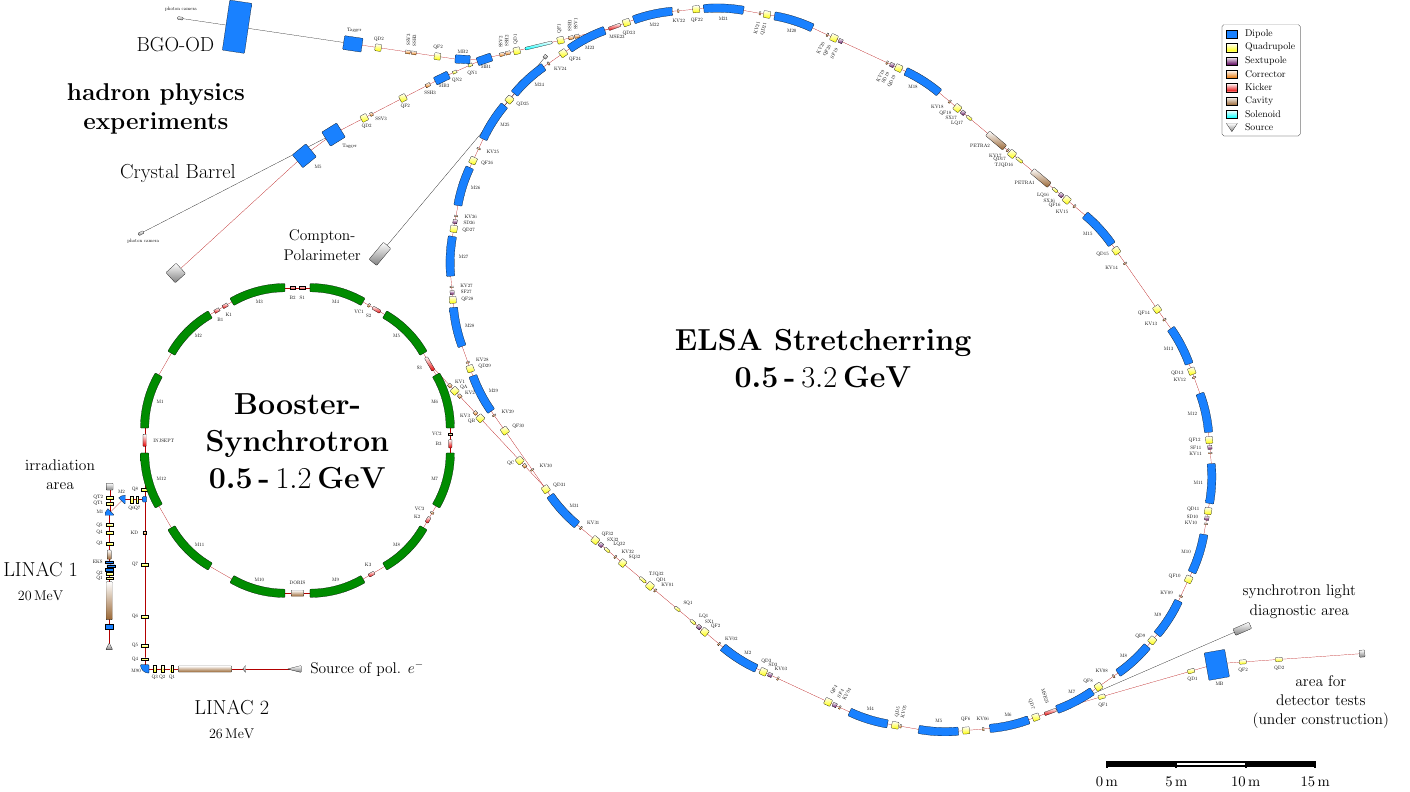
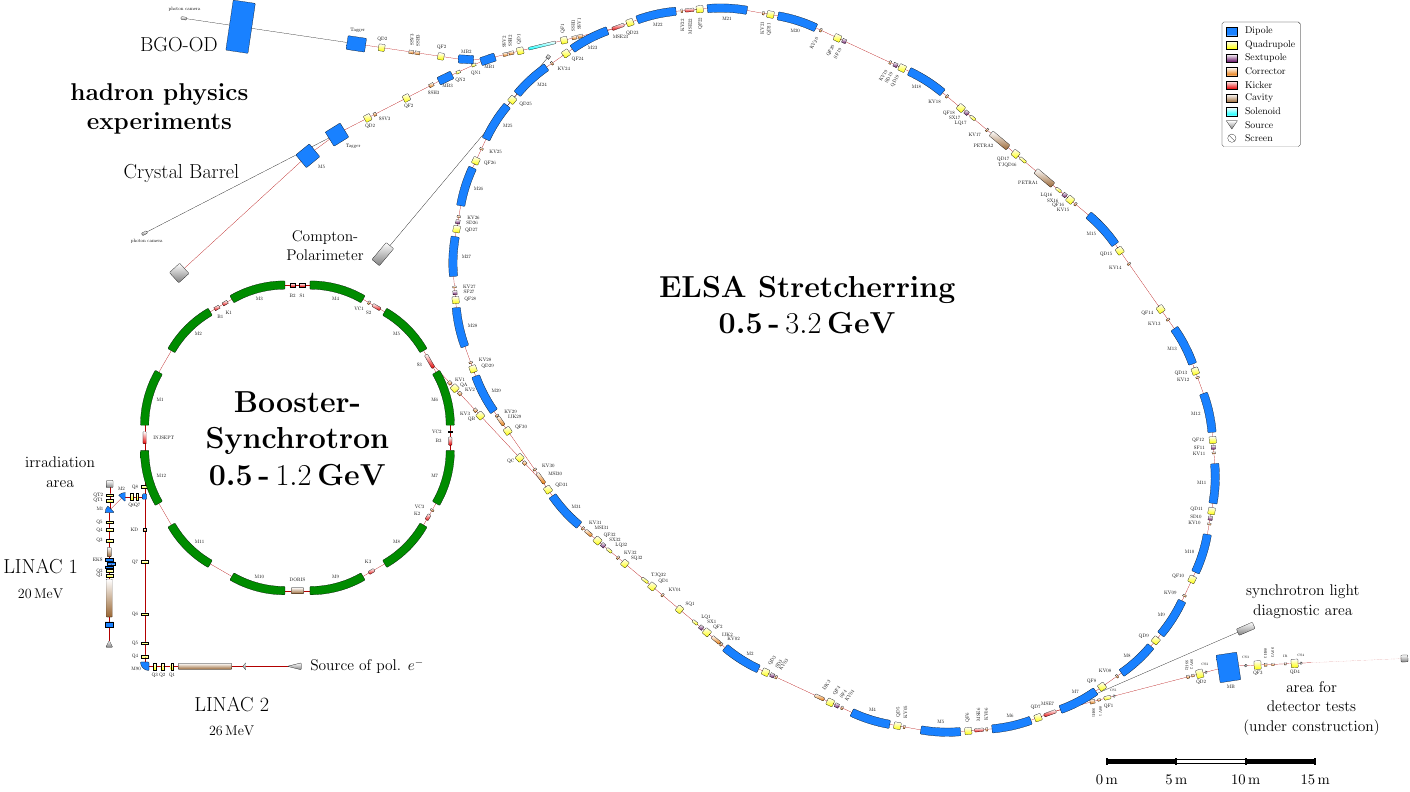
Before and after one commit to janfschmidt/tikz-palattice, a LaTeX figure (elsa.tex, which reads tikz-palattice.sty): the whole page. Compiled offline with pdfLaTeX.

Commit message:
Update/Improvements of ELSA map

```diff
--- a/elsa.tex
+++ b/elsa.tex
@@ -285,20 +285,31 @@
 \northlabels
 
 % "end" put at beginning to start at injection
+\drift{0.2325}
+\screen{}[0.025] %BPM31
+\drift{0.01665}
 \quadrupole{QD31}{0.4997}
-\drift{0.30115}
+\drift{0.02115}
+%\marker{IC31}
+\drift{0.28}
 \dipole{M31}{2.875}{15}
-\drift{0.307}
-\corrector{KV31}{0.1}
-\drift{1.05465}
+\drift{0.2765}
+\corrector{KV31}{0.13}
+\drift{0.1615}
+\corrector{MSI31}{0.6}
+\drift{0.2745}
+%\marker{IC32}
+\drift{0.01915}
 \quadrupole{QF32}{0.4997}
-\drift{0.13665}
+\drift{0.01115}
+\screen{}[0.025] %BPM32
+\drift{0.1005}
 \sextupole{SX32}{0.287}
 \drift{0.2069}
 \quadrupole{LQ32}{0.45}[0.2]
-\drift{0.5031}
-\corrector{KV32}{0.1}
-\drift{0.41025}
+\drift{0.5296}
+\corrector{KV32}{0.13}
+\drift{0.35375}
 \quadrupole{SQ32}{0.45}
 \drift{1.382}
 \quadrupole{TJQ32}{0.5515}[0.2]
@@ -306,129 +317,195 @@
 
 % usual start
 %\marker{start}[0.5]
-\drift{0.03415}
+\drift{0.013}
+%\marker{IC01}
+\drift{0.02115}
 \quadrupole{QD1}{0.4997}
-\drift{0.19515}
-\corrector{KV01}{0.1}
-\drift{1.79875}
-\quadrupole{SQ1}{0.45}[0.2]
+\drift{0.00365}
+\screen{}[0.025] %BPM01
+\drift{0.6285}
+\corrector{KV01}{0.13}
+\drift{1.30675}
+\quadrupole{SQ1}{0.45}
 \drift{1.01375}
 \quadrupole{LQ1}{0.45}[0.2]
 \drift{0.2065}
 \sextupole{SX1}{0.287}
-\drift{0.13665}
+\drift{0.0825}
+%\marker{IC02}
+\drift{0.05415}
 \quadrupole{QF2}{0.4997}
-\drift{1.05365}
-\corrector{KV02}{0.1}
-\drift{0.3077}
+\drift{0.00615}
+\screen{}[0.025] %BPM02
+\drift{0.2145}
+\corrector{IJK2}{0.73}
+\drift{0.0595}
+\corrector{KV02}{0.13}
+\drift{0.2962}
 \dipole{M2}{2.875}{15}
-\drift{0.30145}
+\drift{0.2803}
+%\marker{IC03}
+\drift{0.02115}
+\begin{scope}
+  \rotatelabels{55}[west]
   \quadrupole{QD3}{0.4997}
-\drift{0.13665}
+  \drift{0.00865}
+  \screen{}[0.025] %BPM03
+  \drift{0.103}
   \sextupole{SD3}{0.287}
-\drift{0.4305}
-\corrector{KV03}{0.1}
-\drift{1.84183}
-\drift{1.84183}
+  \drift{0.1025}
+  \corrector{KV03}{0.13}
+  \drift{3.011}
+  \corrector{IJK3}{0.73}
+  \drift{0.2195}
+  % \marker{IC04}
+  \drift{0.02115}
+  \quadrupole{QF4}{0.4997}
+  \drift{0.01115}
+  \screen{}[0.025] %BPM04
+  \drift{0.1005}
+  \sextupole{SF4}{0.287}
+  \drift{0.1995}
+  \corrector{KV04}{0.13}
+  \drift{0.7082}
+\end{scope}
+\dipole{M4}{2.875}{15}
+\drift{0.2803}
+%\marker{IC05}
+\drift{0.02115}
+\begin{scope}
+  \rotatelabels{90}[west]
+  \quadrupole{QD5}{0.4997}
+  \drift{0.00365}
+  \screen{}[0.025] %BPM05
+  \drift{0.1545}
+  \corrector{KV05}{0.13}
+  \drift{1.1482}
+\end{scope}
+\dipole{M5}{2.875}{15}
+\drift{0.2803}
+%\marker{IC06}
+\drift{0.02115}
+\begin{scope}
+  \rotatelabels{90}[west]
+  \quadrupole{QF6}{0.4997}
+  \drift{0.00615}
+  \screen{}[0.025] %BPM06
+  \drift{0.1745}
+  \kicker{MSE6}{0.65}
+  \drift{0.139}
+  % \marker{ICMSE6}
+  \drift{0.0185}
+  \corrector{KV06}{0.13}
+  \drift{0.3182}
+\end{scope}
+\dipole{M6}{2.875}{15}
+\drift{0.2803}
+%\marker{IC07}
+\drift{0.02115}
+\quadrupole{QD7}{0.4997}
+\drift{0.00865}
+\screen{}[0.025] %BPM07
+\drift{0.185}
+\kicker{MSE7}{0.9}
+\savecoordinate{ELSA_extract_neu}
 
-\rotatelabels{60}[west]
-\quadrupole{QF4}{0.4997}
-\drift{0.13665}
-\sextupole{SF4}{0.287}
-\drift{0.214}
-\corrector{KV04}{0.1}
-\drift{0.7237}
-\rotatelabels{0}
 
-\dipole{M4}{2.875}{15}
-\drift{0.30145}
-
-\rotatelabels{77}[west]
-\quadrupole{QD5}{0.4997}
-\drift{0.09715}
-\corrector{KV05}{0.1}
-\rotatelabels{0}
-
-\drift{1.2642}
-\dipole{M5}{2.875}{15}
-\drift{0.30145}
-\quadrupole{QF6}{0.4997}
-\drift{0.94465}
-\corrector{KV06}{0.1}
-\drift{0.4167}
-\dipole{M6}{2.875}{15}
-\drift{0.30145}
-
-\rotatelabels{-72}[east]
-\quadrupole{QD7}{0.4997}
-\drift{0.41215}
-\kicker{MSE23}{0.90027}
-\savecoordinate{ELSA_extract_neu}
-\drift{0.04893}
-\rotatelabels{0}
-
-% deleted due to "neue Extraktion"
-%\drift{0.19415}
-%\corrector{KV07}{0.1}
-%\drift{1.1672}
-
+\drift{0.3427}
 \dipole{M7}{2.875}{15}
 \savecoordinate{sylibeamline}[center]
-\drift{0.30145}
+
+
+\drift{0.2803}
+%\marker{IC08}
+\drift{0.02115}
 \quadrupole{QF8}{0.4997}
-\drift{1.02365}
-\corrector{KV08}{0.1}
-\drift{0.3377}
+\drift{0.01115}
+\screen{}[0.025] %BPM08
+\drift{0.971}
+\corrector{KV08}{0.13}
+\drift{0.3242}
 \dipole{M8}{2.875}{15}
 \drift{0.30145}
 \quadrupole{QD9}{0.4997}
-\drift{0.30135}
+\drift{0.00365}
+\screen{}[0.025] %BPM09
+\drift{0.2727}
 \dipole{M9}{2.875}{15}
-\drift{0.3208}
-\corrector{KV09}{0.1}
-\drift{1.04065}
+\drift{0.3473}
+\corrector{KV09}{0.13}
+\drift{0.963}
+%\marker{IC10}
+\drift{0.02115}
 \quadrupole{QF10}{0.4997}
-\drift{0.30135}
+\drift{0.00615}
+\screen{}[0.025] %BPM10
+\drift{0.2702}
 \dipole{M10}{2.875}{15}
-\drift{0.7203}
-\corrector{KV10}{0.1}
-\drift{0.2175}
+\drift{0.6963}
+\corrector{KV10}{0.13}
+\drift{0.2115}
 \sextupole{SD10}{0.287}
-\drift{0.13665}
+\drift{0.105}
+\screen{}[0.025] %BPM11
+\drift{0.00665}
 \quadrupole{QD11}{0.4997}
-\drift{0.30135}
+\drift{0.02115}
+%\marker{IC11}
+\drift{0.2802}
 \dipole{M11}{2.875}{15}
-\drift{0.7208}
-\corrector{KV11}{0.1}
-\drift{0.217}
+\drift{0.7103}
+\corrector{KV11}{0.13}
+\drift{0.1975}
 \sextupole{SF11}{0.287}
-\drift{0.13665}
+\drift{0.1075}
+\screen{}[0.025] %BPM12
+\drift{0.00415}
 \quadrupole{QF12}{0.4997}
-\drift{0.30135}
+\drift{0.02115}
+%\marker{IC12}
+\drift{0.2802}
 \dipole{M12}{2.875}{15}
-\drift{1.1743}
-\corrector{KV12}{0.1}
-\drift{0.18715}
+\drift{1.1563}
+\corrector{KV12}{0.13}
+\drift{0.154}
+%\marker{IC13}
+\drift{0.02115}
 \quadrupole{QD13}{0.4997}
-\drift{0.30135}
+\drift{0.00365}
+\screen{}[0.025] %BPM13
+\drift{0.2727}
 \dipole{M13}{2.875}{15}
-\drift{0.7398}
-\corrector{KV13}{0.1}
-\drift{0.62165}
+\drift{0.7263}
+\corrector{KV13}{0.13}
+\drift{0.584}
+%\marker{IC14}
+\drift{0.02115}
 \quadrupole{QF14}{0.4997}
 \savecoordinate{rechts}
-\drift{1.86133}
-\drift{1.86133}
-\corrector{KV14}{0.1}
-\drift{0.81515}
+
+
+\drift{0.00615}
+\screen{}[0.025] %BPM14
+\drift{3.6265}
+\corrector{KV14}{0.13}
+\drift{0.829}
+%\marker{IC15}
+\drift{0.02115}
 \quadrupole{QD15}{0.4997}
-\drift{0.30135}
+\drift{0.00865}
+\screen{}[0.025] %BPM15
+\drift{0.2677}
 \dipole{M15}{2.875}{15}
-\drift{0.9368}
-\corrector{KV15}{0.1}
-\drift{0.42465}
+\drift{1.1483}
+\corrector{KV15}{0.13}
+\drift{0.162}
+%\marker{IC16}
+\drift{0.02115}
 \quadrupole{QF16}{0.4997}
-\drift{0.13665}
+\drift{0.01115}
+\screen{}[0.025] %BPM16
+\drift{0.1005}
 \sextupole{SX16}{0.287}
 \drift{0.2065}
 \quadrupole{LQ16}{0.45}[0.2]
@@ -436,117 +513,182 @@
 \cavity{PETRA1}{1.6}
 \drift{0.93725}
 \quadrupole{TJQD16}{0.5515}[0.2]
-\drift{0.1614}
+\drift{0.12475}
+\screen{}[0.025] %BPM17
+\drift{0.01165}
 \quadrupole{QD17}{0.4997}
-\drift{0.10615}
-\corrector{KV17}{0.1}
-\drift{0.244}
+\drift{0.02115}
+%\marker{IC17}
+\drift{0.429}
 \cavity{PETRA2}{1.6}
-\drift{1.43175}
-\drift{0.07575}
+\drift{0.311}
+\corrector{KV17}{0.13}
+\drift{1.0665}
 \quadrupole{LQ17}{0.45}[0.2]
 \drift{0.2065}
 \sextupole{SX17}{0.287}
-\drift{0.13665}
+\drift{0.0825}
+%\marker{IC18}
+\drift{0.05415}
 \quadrupole{QF18}{0.4997}
-\drift{0.41665}
-\corrector{KV18}{0.1}
-\drift{0.9447}
+\drift{0.00615}
+\screen{}[0.025] %BPM18
+\drift{0.962}
+\corrector{KV18}{0.13}
+\drift{0.3382}
 \dipole{M18}{2.875}{15}
-\drift{0.30145}
-
-%labels rotated (anchor automatic)
-\rotatelabels{61}[east]
+\drift{0.2803}
+%\marker{IC19}
+\drift{0.02115}
+\begin{scope}
+  \rotatelabels{60}[east]
   \quadrupole{QD19}{0.4997}
-\drift{0.13665}
+  \drift{0.00865}
+  \screen{}[0.025] %BPM19
+  \drift{0.103}
   \sextupole{SD19}{0.287}
-\drift{0.1965}
-\corrector{KV19}{0.1}
-\drift{1.747}
-\drift{1.747}
+  \drift{0.2105}
+  \corrector{KV19}{0.13}
+  \drift{0.507}
+  \screen{}[0] %FMON
+  \drift{2.943}
   \sextupole{SF19}{0.287}
-\drift{0.13665}
+  \drift{0.1075}
+  \screen{}[0.025] %BPM20
+  \drift{0.00415}
   \quadrupole{QF20}{0.4997}
-\drift{0.22565}
-\corrector{KV20}{0.1}
-\rotatelabels{0}
-
-\drift{1.1357}
+  \drift{0.02115}
+  % \marker{IC20}
+  \drift{0.985}
+  \corrector{KV20}{0.13}
+  \drift{0.3252}
+\end{scope}
 \dipole{M20}{2.875}{15}
-\drift{0.30145}
-
-\rotatelabels{76}[east]
+\begin{scope}
+  \rotatelabels{90}[east]
+  \drift{0.2803}
+  % \marker{IC21}
+  \drift{0.02115}
   \quadrupole{QD21}{0.4997}
-\drift{0.21015}
-\corrector{KV21}{0.1}
-\rotatelabels{0}
-
-\drift{1.151}
+  \drift{0.00365}
+  \screen{}[0.025] %BPM21
+  \drift{0.1765}
+  \corrector{KV21}{0.13}
+  \drift{1.126}
+\end{scope}
 \dipole{M21}{2.875}{15}
-\drift{0.30165}
+\begin{scope}
+  \rotatelabels{90}[east]
+  \drift{0.2805}
+  % \marker{IC22}
+  \drift{0.02115}
   \quadrupole{QF22}{0.4997}
-\drift{0.99865}
-\corrector{KV22}{0.1}
-\drift{0.363}
+  \drift{0.00615}
+  \screen{}[0.025] %BPM22
+  \drift{0.1315}
+  \kicker{MSE22}{0.65}
+  \drift{0.165}
+  % \marker{ICMSE22}
+  \drift{0.0005}
+  \corrector{KV22}{0.13}
+  \drift{0.3535}
+\end{scope}
 \dipole{M22}{2.875}{15}
-\drift{0.30115}
+\drift{0.28}
+%\marker{IC23}
+\drift{0.02115}
 \quadrupole{QD23}{0.4997}
-
-\drift{0.21}
+\drift{0.00865}
+\screen{}[0.025] %BPM23
+\drift{0.1765}
 \kicker{MSE23}{0.9}
 \savecoordinate{ELSA_extract}
-\drift{0.3}
 
+
+\drift{0.351}
 \dipole{M23}{2.875}{15}
-\drift{0.30165}
+\drift{0.2805}
+%\marker{IC24}
+\drift{0.02115}
 \quadrupole{QF24}{0.4997}
-\drift{0.99265}
-\corrector{KV24}{0.1}
-\drift{0.369}
+\drift{0.01115}
+\screen{}[0.025] %BPM24
+\drift{0.886}
+\corrector{KV24}{0.13}
+\drift{0.4095}
 \dipole{M24}{2.875}{15}
-\drift{0.30115}
+\drift{0.2645}
+\screen{}[0.025] %BPM25
+\drift{0.01165}
 \quadrupole{QD25}{0.4997}
 \savecoordinate{compton}[center]
-\drift{0.30115}
+
+
+\drift{0.02115}
+%\marker{IC25}
+\drift{0.28}
 \dipole{M25}{2.875}{15}
-\drift{0.716}
-\corrector{KV25}{0.1}
-\drift{0.64565}
+\drift{0.6985}
+\corrector{KV25}{0.13}
+\drift{0.612}
+%\marker{IC26}
+\drift{0.02115}
 \quadrupole{QF26}{0.4997}
-\drift{0.30165}
+\drift{0.00615}
+\screen{}[0.025] %BPM26
+\drift{0.2705}
 \dipole{M26}{2.875}{15}
-\drift{0.723}
-\corrector{KV26}{0.1}
-\drift{0.214}
+\drift{0.729}
+\corrector{KV26}{0.13}
+\drift{0.178}
 \sextupole{SD26}{0.287}
-\drift{0.13715}
+\drift{0.1055}
+\screen{}[0.025] %BPM27
+\drift{0.00665}
 \quadrupole{QD27}{0.4997}
-\drift{0.30115}
+\drift{0.02115}
+%\marker{IC27}
+\drift{0.28}
 \dipole{M27}{2.875}{15}
-\drift{0.728}
-\corrector{KV27}{0.1}
-\drift{0.21}
+\drift{0.7025}
+\corrector{KV27}{0.13}
+\drift{0.2055}
 \sextupole{SF27}{0.287}
-\drift{0.13665}
+\drift{0.1075}
+\screen{}[0.025] %BPM28
+\drift{0.00415}
 \quadrupole{QF28}{0.4997}
-\drift{0.30165}
+\savecoordinate{links}
+
+
+\drift{0.02115}
+%\marker{IC28}
+\drift{0.2805}
 \dipole{M28}{2.875}{15}
-\drift{1.168}
-\corrector{KV28}{0.1}
-\drift{0.19315}
+\drift{1.159}
+\corrector{KV28}{0.13}
+\drift{0.151}
+%\marker{IC29}
+\drift{0.02115}
 \quadrupole{QD29}{0.4997}
-\drift{0.30115}
+\drift{0.00365}
+\screen{}[0.025] %BPM29
+\drift{0.2725}
 \dipole{M29}{2.875}{15}
-\savecoordinate{links}
-\drift{0.318}
-\corrector{KV29}{0.1}
-\drift{1.04365}
+\drift{0.3105}
+\corrector{KV29}{0.13}
+\drift{0.0455}
+\corrector{IJK29}{0.73}
+\drift{0.2245}
+%\marker{IC30}
+\drift{0.02115}
 \quadrupole{QF30}{0.4997}
-\drift{1.56882}
-\drift{1.56882}
-\corrector{KV30}{0.1}
-\drift{1.0}
-\drift{0.40015}
+\drift{0.00615}
+\screen{}[0.025] %BPM30
+\drift{3.0545}
+\corrector{KV30}{0.13}
+\drift{0.248}
+\corrector{MSI30}{0.9}
 \resetlabeldistance
 
 %title - aligned between M29 and QF14 via \savecoordinate
@@ -705,26 +847,95 @@
 %-----------------------------
 \goto{ELSA_extract_neu}
 \southlabels
-\rotate{-4}
-\drift{1.578}
-\drift{1.578}
-\quadrupole{QF1}{0.5}[0.3]
-\drift{2.06505}
-\drift{2.06505}
-\drift{2.06505}
-\quadrupole{QD1}{0.4997}[0.3]
-\drift{0.89515}
+\rotate{-5.44}
+\drift{2.55}
+\begin{scope}
+\setlabelfont{\footnotesize}
+\rotatelabels{-90}[west]
+\corrector{SSH1}{0.34}[0.29]
+\end{scope}
+\drift{0.225}
+\begin{scope}
+\setlabelfont{\footnotesize}
+\rotatelabels{-90}[west]
+\corrector{SSV1}{0.2}[0.162]
+\end{scope}
+\drift{0.26856}
+\quadrupole{QF1}{0.5}[0.266]
+\drift{0.1435}
+\begin{scope}
+\setlabelfont{\scriptsize}
+\northlabels
+\setlabeldistance{0.2}
+\screen{CS1}[0.2]
+\end{scope}
+\drift{5.3035}
+\begin{scope}
+\setlabelfont{\footnotesize}
+\northlabels
+\rotatelabels{-90}[east]
+\corrector{SSH2}{0.2}[0.22]
+\end{scope}
+\drift{0.16}
+\begin{scope}
+\setlabelfont{\footnotesize}
+\northlabels
+\rotatelabels{-90}[east]
+\corrector{SSV2}{0.2}[0.175]
+\end{scope}
+\drift{0.16}
+\quadrupole{QD2}{0.4997}[0.61]
+\drift{0.11309}
+\begin{scope}
+\setlabelfont{\scriptsize}
+\northlabels
+\screen{CS2}[0.2]
+\end{scope}
+\drift{0.8032}
 \begin{labeldistance}{1.2}
   \dipole{MB}{1.50274}{-12}[r][2]
 \end{labeldistance}
-\drift{0.89415}
-\quadrupole{QF2}{0.4997}[0.3]
-\drift{2.1063}
-\quadrupole{QD2}{0.4997}[0.3]
-\drift{2.77607}
+\drift{0.41180}
+\begin{scope}
+\setlabelfont{\scriptsize}
+\northlabels
+\screen{CS3}[0.2]
+\end{scope}
+\drift{0.50289}
+\quadrupole{QF3}{0.4997}[0.61]
+\drift{0.22983}
+\begin{scope}
+\setlabelfont{\footnotesize}
+\northlabels
+\rotatelabels{-90}[east]
+\corrector{SSH3}{0.2}[0.22]
+\drift{0.31732}
+\end{scope}
+\begin{scope}
+\setlabelfont{\footnotesize}
+\northlabels
+\rotatelabels{-90}[east]
+\corrector{SSV3}{0.2}[0.175]
+\end{scope}
+\drift{0.74414}
+\begin{scope}
+\setlabelfont{\scriptsize}
+\northlabels
+\cavity{IR}{0.130}[0.168]
+\end{scope}
+\drift{0.34731}
+\quadrupole{QD4}{0.4997}[0.61]
+\drift{0.113094}
+\begin{scope}
+\setlabelfont{\scriptsize}
+\northlabels
+\screen{CS4}[0.2]
+\end{scope}
+\drift{0.653}
 \savecoordinate{NEWSFlabel}
-\drift{2.77607}
-\beamdump{}{0.4}
+\setlinecolor{drift}{dotted}
+\drift{6.45}
+\beamdump{}{0.5}
   %title
   \node[smalllabel, anchor=north, yshift=-5mm, text width=4.5cm] at (NEWSFlabel)
   {\IfLanguageName{ngerman}{Messplatz für}{area
--- a/tikz-palattice.sty
+++ b/tikz-palattice.sty
@@ -186,7 +186,7 @@
 \tikzset{drift/.append style={draw=none}}
 \northlabels%
 \setlabelcolor{black}%
-  \iftoggle{dip}{\dipole{Dipole}{\l}{0}[s][\h]\xdef\points{(elementlabel\j)
+  \iftoggle{dip}{\dipole{Dipole}{\l}{0}[r][\h]\xdef\points{(elementlabel\j)
       \points}\drift{\dist}}{}%
   \iftoggle{quad}{\quadrupole{Quadrupole}{\l}[\h]\xdef\points{(elementlabel\j)
       \points}\drift{\dist}}{}%
```
Lines whose indentation alone changed are shown as unchanged.
